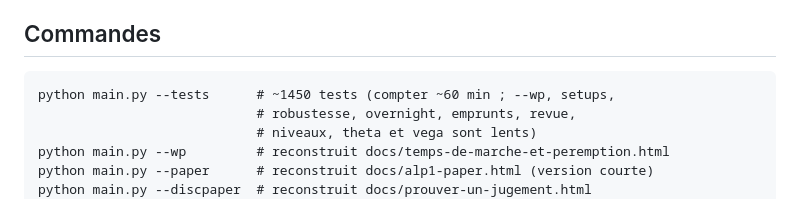
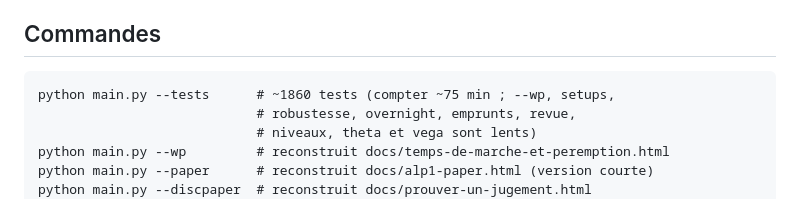
Before and after one commit to ktdcs6vjrf-ship-it/Alp-1, a Markdown page: CLAUDE.md, the part around the change. Drawn GitHub-style.

````diff
--- a/CLAUDE.md
+++ b/CLAUDE.md
@@ -1532,7 +1532,7 @@ accident de mise en page.
 ## Commandes
 
 ```
-python main.py --tests      # ~1450 tests (compter ~60 min ; --wp, setups,
+python main.py --tests      # ~1860 tests (compter ~75 min ; --wp, setups,
                             # robustesse, overnight, emprunts, revue,
                             # niveaux, theta et vega sont lents)
 python main.py --wp         # reconstruit docs/temps-de-marche-et-peremption.html
````
Also changed, not shown: README.md (+1 -1 lines).
